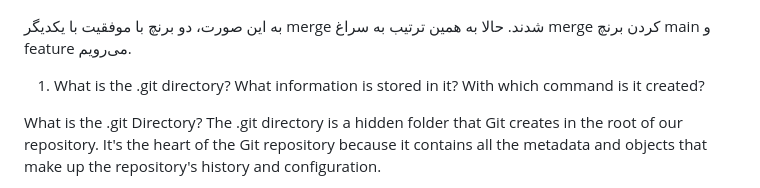
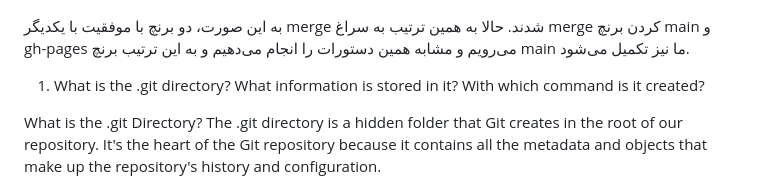
Before and after one commit to mousavi2003/firstLab, a Markdown page: README.md, the part around the change. Rendered like a GitHub page.

Commit message:
add explain

```diff
--- a/README.md
+++ b/README.md
@@ -31,7 +31,7 @@ firstlab
 
 ![image](./images/image11.png)
 
-به این صورت، دو برنچ با موفقیت با یکدیگر merge‌ شدند. حالا به همین ترتیب به سراغ merge کردن برنچ main و feature می‌رویم.
+به این صورت، دو برنچ با موفقیت با یکدیگر merge‌ شدند. حالا به همین ترتیب به سراغ merge کردن برنچ main و gh-pages می‌رویم و مشابه همین دستورات را انجام می‌دهیم و به این ترتیب برنچ main ما نیز تکمیل می‌شود.
 
 
 
```
